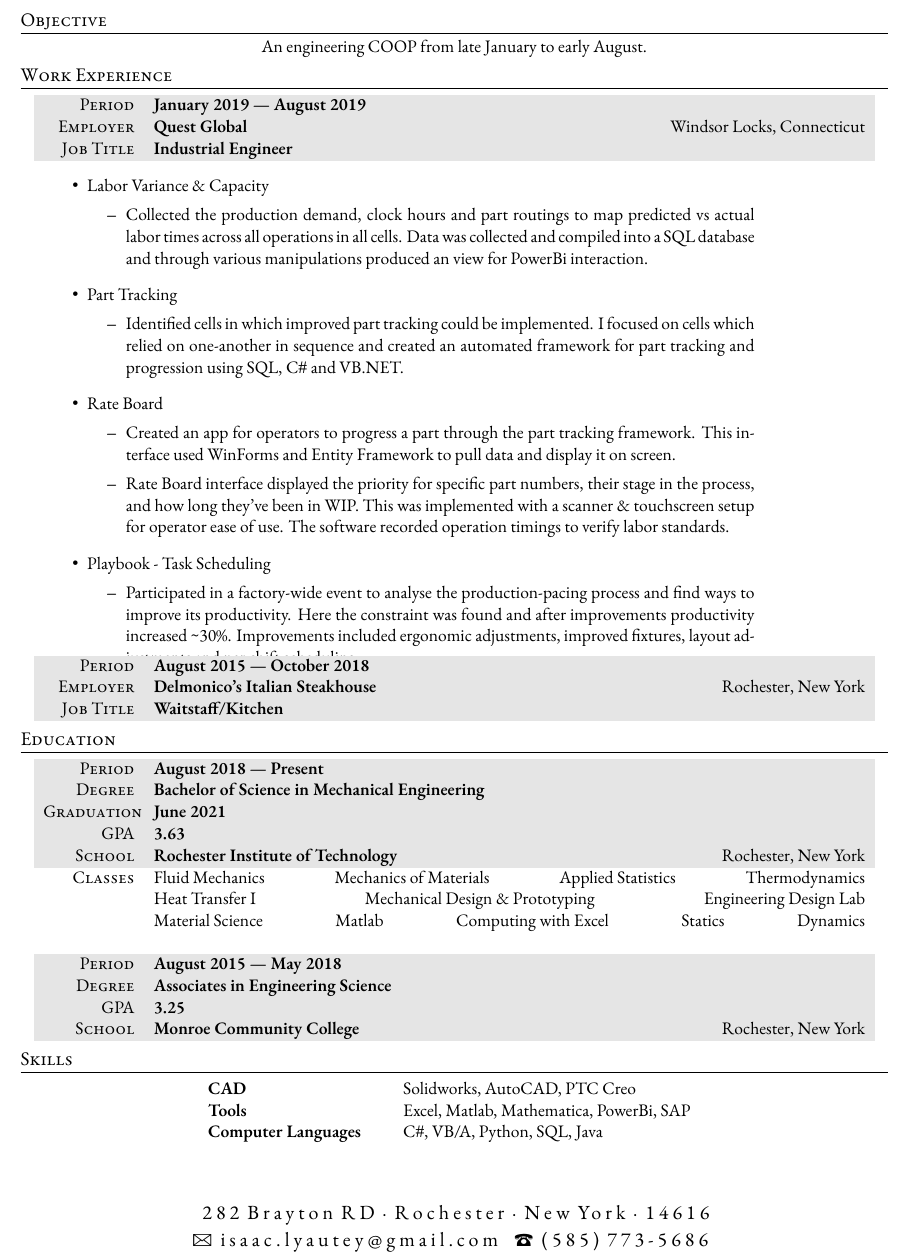
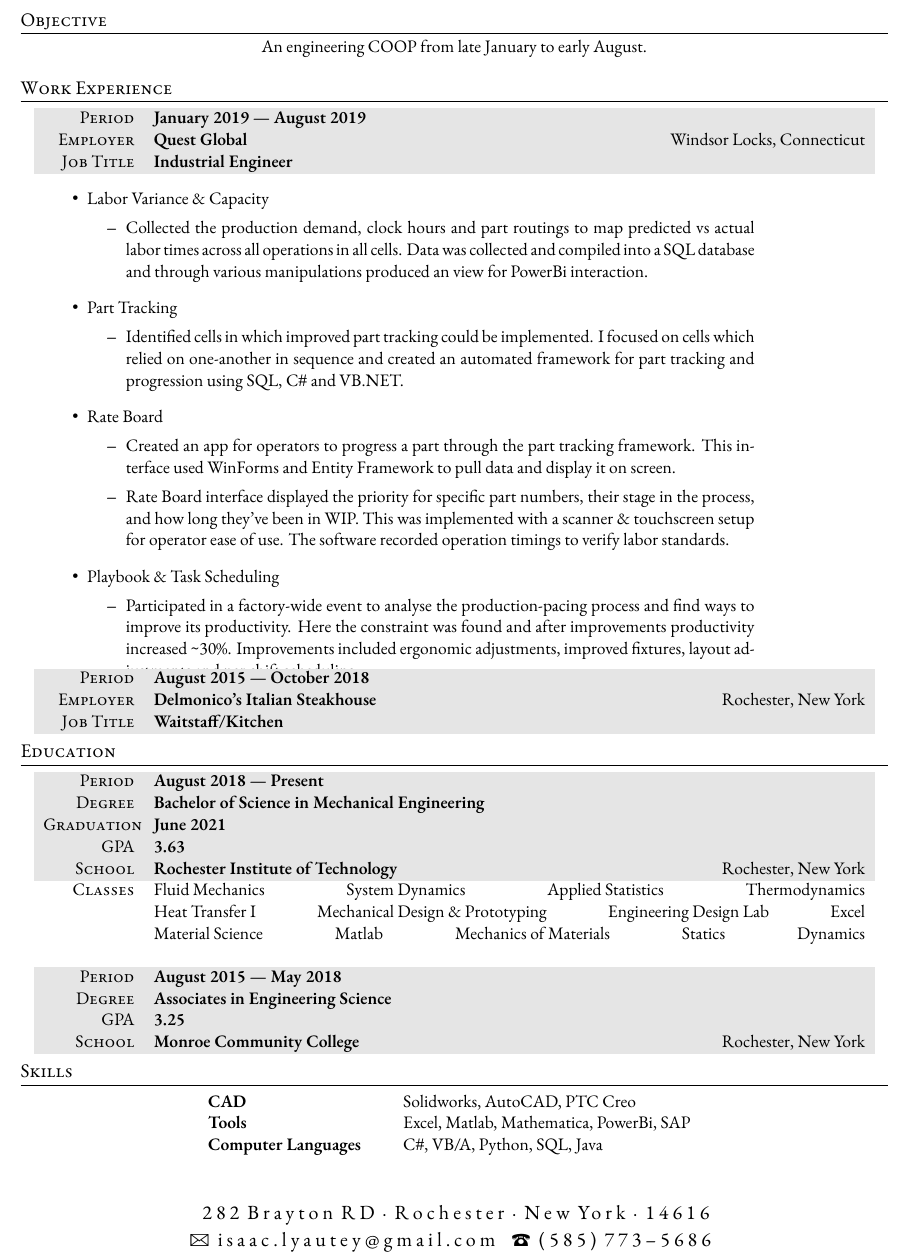
Before and after one commit to isaaclyautey/Resume, a LaTeX document (Lyautey-Isaac-2019.tex): part of the page, cut so that both start at the same text. Compiled offline with XeLaTeX; a missing font is replaced by an installed copy or a similar font.

Commit message:
explicitly wrap text in {}

```diff
--- a/Lyautey-Isaac-2019.tex
+++ b/Lyautey-Isaac-2019.tex
@@ -60,7 +60,7 @@
 \cofoot{
 \addfontfeature{LetterSpace=20.0}\fontsize{12.5}{17}\selectfont % Letter spacing and font size
 282 Brayton RD {\large\textperiodcentered} Rochester {\large\textperiodcentered} New York {\large\textperiodcentered} 14616\\ % Your mailing address
-{\Large\Letter} isaac.lyautey@gmail.com \ {\Large\Telefon} (585) 773-5686 % Your email address and phone number
+{\Large\Letter} isaac.lyautey@gmail.com \ {\Large\Telefon} (585) 773--5686 % Your email address and phone number
 }
 
 %----------------------------------------------------------------------------------------
@@ -82,8 +82,10 @@
 %----------------------------------------------------------------------------------------
 
 \section{Objective}
+\begin{center}
+    An engineering COOP from late January to early August.
+\end{center}
 
-An engineering COOP from late January to early August.
 
 %----------------------------------------------------------------------------------------
 %	WORK EXPERIENCE
@@ -92,37 +94,36 @@ An engineering COOP from late January to early August.
 \section{Work Experience}
 
 \begin{tabularx}{0.97\linewidth}{>{\raggedleft\scshape}p{2cm}X}
-    \gray Period & \textbf{January 2019 --- August 2019}\\
-    \gray Employer & \textbf{Quest Global} \hfill Windsor Locks, Connecticut\\
-    \gray Job Title & \textbf{Industrial Engineer}\\
+    \gray{}Period & \textbf{January 2019 --- August 2019}\\
+    \gray{}Employer & \textbf{Quest Global} \hfill Windsor Locks, Connecticut\\
+    \gray{}Job Title & \textbf{Industrial Engineer}\\
     \multicolumn{2}{>{\hsize=0.97\linewidth}X}{
         \vspace{-10pt}
         \begin{itemize}
-            \item Labor Variance \&{} Capacity
+            \item{Labor Variance \&{} Capacity}
             \begin{itemize}
-                \item Collected the production demand, clock hours and part routings to map predicted vs actual labor times across all operations in all cells.
-                Data was collected and compiled into a SQL database and through various manipulations produced an view for PowerBi interaction.
+                \item{Collected the production demand, clock hours and part routings to map predicted vs actual labor times across all operations in all cells.
+                Data was collected and compiled into a SQL database and through various manipulations produced an view for PowerBi interaction.}
             \end{itemize}
             \item Part Tracking
             \begin{itemize}
-                \item Identified cells in which improved part tracking could be implemented.
+                \item{Identified cells in which improved part tracking could be implemented.
                 I focused on cells which relied on one-another in sequence and
-                created an automated framework for part tracking and progression using SQL, \Csharp{} and VB.NET.
+                created an automated framework for part tracking and progression using SQL, \Csharp{} and VB.NET.}
             \end{itemize}
-            \item Rate Board
+            \item {Rate Board}
             \begin{itemize}
-                \item Created an app for operators to progress a part through the part tracking framework.
-                This interface used WinForms and Entity Framework to pull data and display it on screen.
-                \item Rate Board interface displayed the priority for specific part numbers,
-                their stage in the process, and how long they've been in WIP.
-                This was implemented with a scanner \& touchscreen setup for operator ease of use.
-                The software recorded operation timings to verify labor standards.
+                \item{Created an app for operators to progress a part through the part tracking framework.
+                This interface used WinForms and Entity Framework to pull data and display it on screen.}
+                \item{Rate Board interface displayed the priority for specific part numbers,
+                their stage in the process, and how long they've been in WIP. \@{}This was implemented with a scanner \& touchscreen setup for operator ease of use.
+                The software recorded operation timings to verify labor standards.}
             \end{itemize}
-            \item Playbook - Task Scheduling
+            \item{Playbook \&{} Task Scheduling}
             \begin{itemize}
-                \item Participated in a factory-wide event to analyse the production-pacing process and find ways to improve its productivity.
+                \item{Participated in a factory-wide event to analyse the production-pacing process and find ways to improve its productivity.
                 Here the constraint was found and after improvements productivity increased \textasciitilde30\%{}.
-                Improvements included ergonomic adjustments, improved fixtures, layout adjustments and per-shift scheduling.
+                Improvements included ergonomic adjustments, improved fixtures, layout adjustments and per-shift scheduling.}
             \end{itemize}
         \end{itemize}
     }
@@ -132,9 +133,9 @@ An engineering COOP from late January to early August.
 %\vspace{12pt}
 
 \begin{tabularx}{0.97\linewidth}{>{\raggedleft\scshape}p{2cm}X}
-    \gray Period & \textbf{August 2015 --- October 2018}\\
-    \gray Employer & \textbf{Delmonico's Italian Steakhouse} \hfill Rochester, New York\\
-    \gray Job Title & \textbf{Waitstaff/Kitchen}\\
+    \gray{}Period & \textbf{August 2015 --- October 2018}\\
+    \gray{}Employer & \textbf{Delmonico's Italian Steakhouse} \hfill Rochester,  New York\\
+    \gray{}Job Title & \textbf{Waitstaff/Kitchen}
     % &Skills
     % \begin{itemize}
     %     \item Operate in a team environment to maximize guest experience, turnover, and minimize waste.
@@ -158,25 +159,25 @@ An engineering COOP from late January to early August.
 
 %\noindent\setlength\extrarowheight{0pt}
 \begin{tabularx}{0.97\linewidth}{>{\raggedleft\scshape}p{2cm}X}
-    \gray Period & \textbf{August 2018 --- Present}\\
-    \gray Degree & \textbf{Bachelor of Science in Mechanical Engineering}\\
-    \gray Graduation & \textbf{June 2021}\\
-    \gray GPA & \textbf{3.63}\\
-    \gray School & \textbf{Rochester Institute of Technology} \hfill Rochester, New York\\
+    \gray{}Period & \textbf{August 2018 --- Present}\\
+    \gray{}Degree & \textbf{Bachelor of Science in Mechanical Engineering}\\
+    \gray{}Graduation & \textbf{June 2021}\\
+    \gray{}GPA & \textbf{3.63}\\
+    \gray{}School & \textbf{Rochester Institute of Technology} \hfill Rochester, New York\\
     %& Extra information about degree
-    Classes & Fluid Mechanics \hfill Mechanics of Materials \hfill Applied Statistics \hfill Thermodynamics\\
-    &Heat Transfer I \hfill Mechanical Design \& Prototyping \hfill Engineering Design Lab \\
+    Classes & Fluid Mechanics \hfill System Dynamics \hfill Applied Statistics \hfill Thermodynamics\\
+    &Heat Transfer I \hfill Mechanical Design \& Prototyping \hfill Engineering Design Lab \hfill Excel \\
     &Material Science \hfill Matlab \hfill
-    Computing with Excel \hfill Statics \hfill Dynamics
+    Mechanics of Materials \hfill Statics \hfill Dynamics
 \end{tabularx}
 
 \vspace{12pt}
 
 \begin{tabularx}{0.97\linewidth}{>{\raggedleft\scshape}p{2cm}X}
-    \gray Period & \textbf{August 2015 --- May 2018}\\
-    \gray Degree & \textbf{Associates in Engineering Science}\\
-    \gray GPA & \textbf{3.25}\\
-    \gray School & \textbf{Monroe Community College} \hfill Rochester, New York\\
+    \gray{}Period & \textbf{August 2015 --- May 2018}\\
+    \gray{}Degree & \textbf{Associates in Engineering Science}\\
+    \gray{}GPA & \textbf{3.25}\\
+    \gray{}School & \textbf{Monroe Community College} \hfill Rochester, New York\\
     %& Extra information about degree
 \end{tabularx}
 
```
